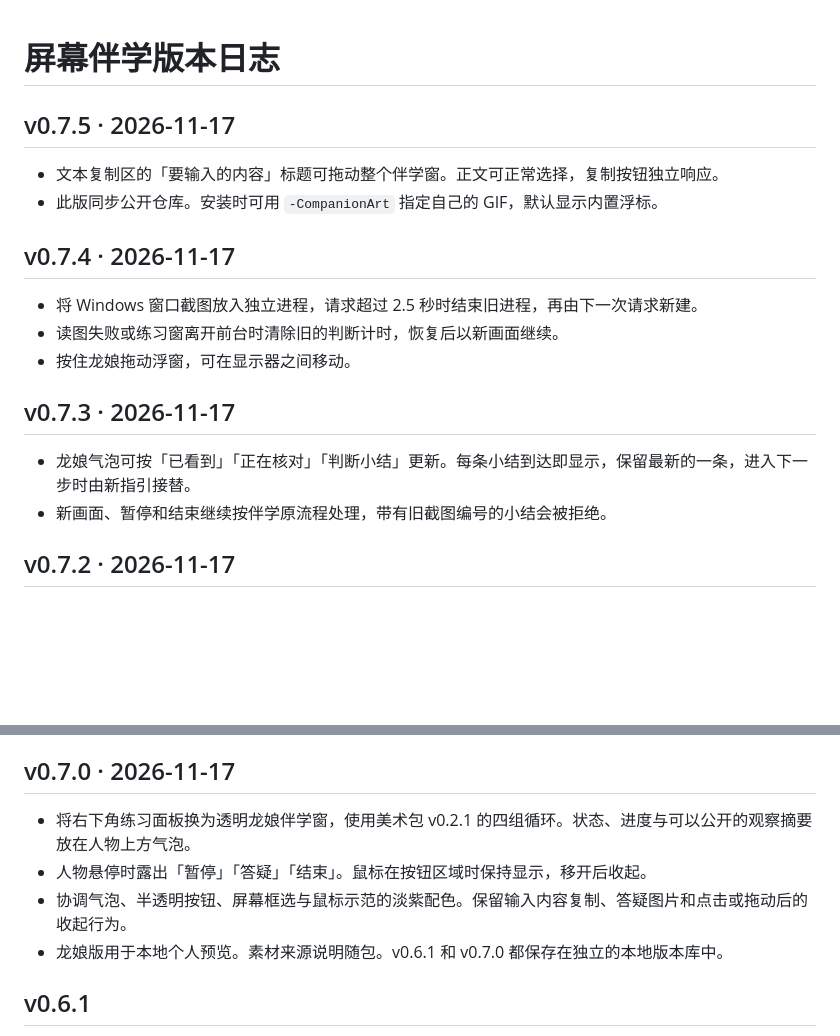
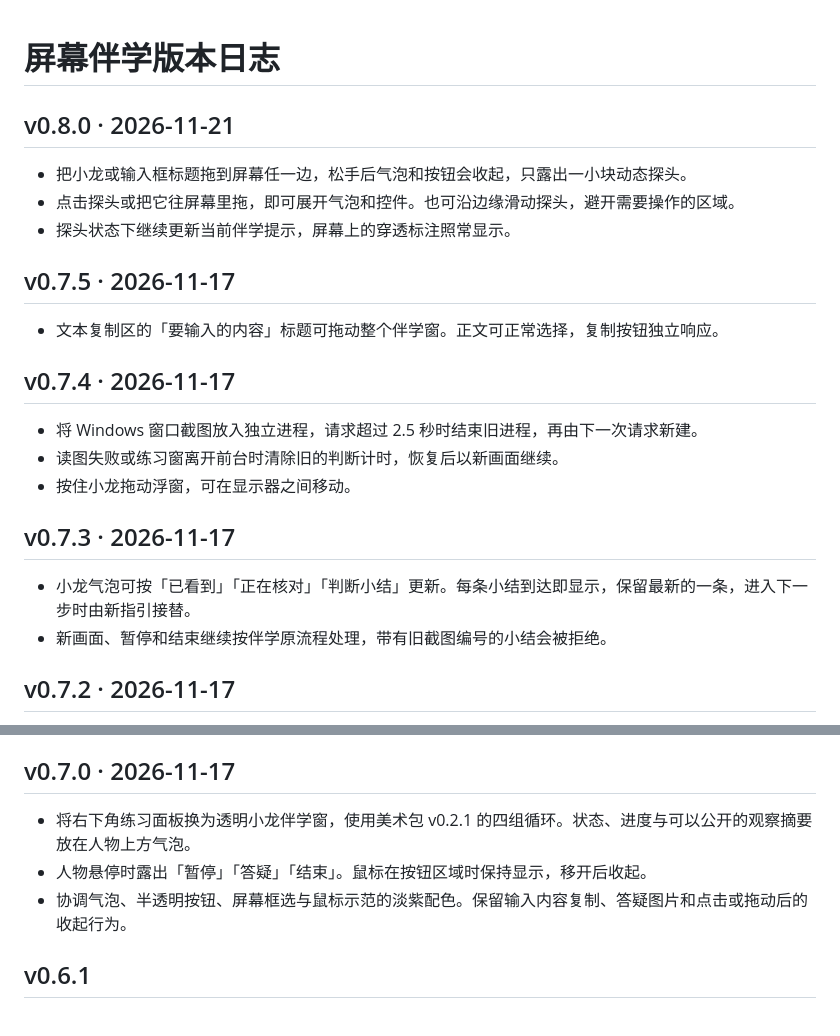
Before and after one commit to 5453fgjmdfk/screen-mentor, a Markdown page: codex-plugin/CHANGELOG.md, 2 parts joined by grey strips. Drawn GitHub-style; blank space fills up the shorter version.

```diff
--- a/codex-plugin/CHANGELOG.md
+++ b/codex-plugin/CHANGELOG.md
@@ -1,19 +1,24 @@
 # 屏幕伴学版本日志
+
+## v0.8.0 · 2026-11-21
+
+- 把小龙或输入框标题拖到屏幕任一边，松手后气泡和按钮会收起，只露出一小块动态探头。
+- 点击探头或把它往屏幕里拖，即可展开气泡和控件。也可沿边缘滑动探头，避开需要操作的区域。
+- 探头状态下继续更新当前伴学提示，屏幕上的穿透标注照常显示。
 
 ## v0.7.5 · 2026-11-17
 
 - 文本复制区的「要输入的内容」标题可拖动整个伴学窗。正文可正常选择，复制按钮独立响应。
-- 此版同步公开仓库。安装时可用 `-CompanionArt` 指定自己的 GIF，默认显示内置浮标。
 
 ## v0.7.4 · 2026-11-17
 
 - 将 Windows 窗口截图放入独立进程，请求超过 2.5 秒时结束旧进程，再由下一次请求新建。
 - 读图失败或练习窗离开前台时清除旧的判断计时，恢复后以新画面继续。
-- 按住龙娘拖动浮窗，可在显示器之间移动。
+- 按住小龙拖动浮窗，可在显示器之间移动。
 
 ## v0.7.3 · 2026-11-17
 
-- 龙娘气泡可按「已看到」「正在核对」「判断小结」更新。每条小结到达即显示，保留最新的一条，进入下一步时由新指引接替。
+- 小龙气泡可按「已看到」「正在核对」「判断小结」更新。每条小结到达即显示，保留最新的一条，进入下一步时由新指引接替。
 - 新画面、暂停和结束继续按伴学原流程处理，带有旧截图编号的小结会被拒绝。
 
 ## v0.7.2 · 2026-11-17
@@ -28,10 +33,9 @@
 
 ## v0.7.0 · 2026-11-17
 
-- 将右下角练习面板换为透明龙娘伴学窗，使用美术包 v0.2.1 的四组循环。状态、进度与可以公开的观察摘要放在人物上方气泡。
+- 将右下角练习面板换为透明小龙伴学窗，使用美术包 v0.2.1 的四组循环。状态、进度与可以公开的观察摘要放在人物上方气泡。
 - 人物悬停时露出「暂停」「答疑」「结束」。鼠标在按钮区域时保持显示，移开后收起。
 - 协调气泡、半透明按钮、屏幕框选与鼠标示范的淡紫配色。保留输入内容复制、答疑图片和点击或拖动后的收起行为。
-- 龙娘版用于本地个人预览。素材来源说明随包。v0.6.1 和 v0.7.0 都保存在独立的本地版本库中。
 
 ## v0.6.1
 
```
Also changed, not shown: README.md (+4 -45 lines), codex-plugin/README.md (+4 -2 lines), codex-plugin/assets/companion/idle.gif (added), codex-plugin/assets/companion/reading.gif (added), codex-plugin/assets/companion/ready.gif (added), codex-plugin/assets/companion/thinking.gif (added), 6 other files.
